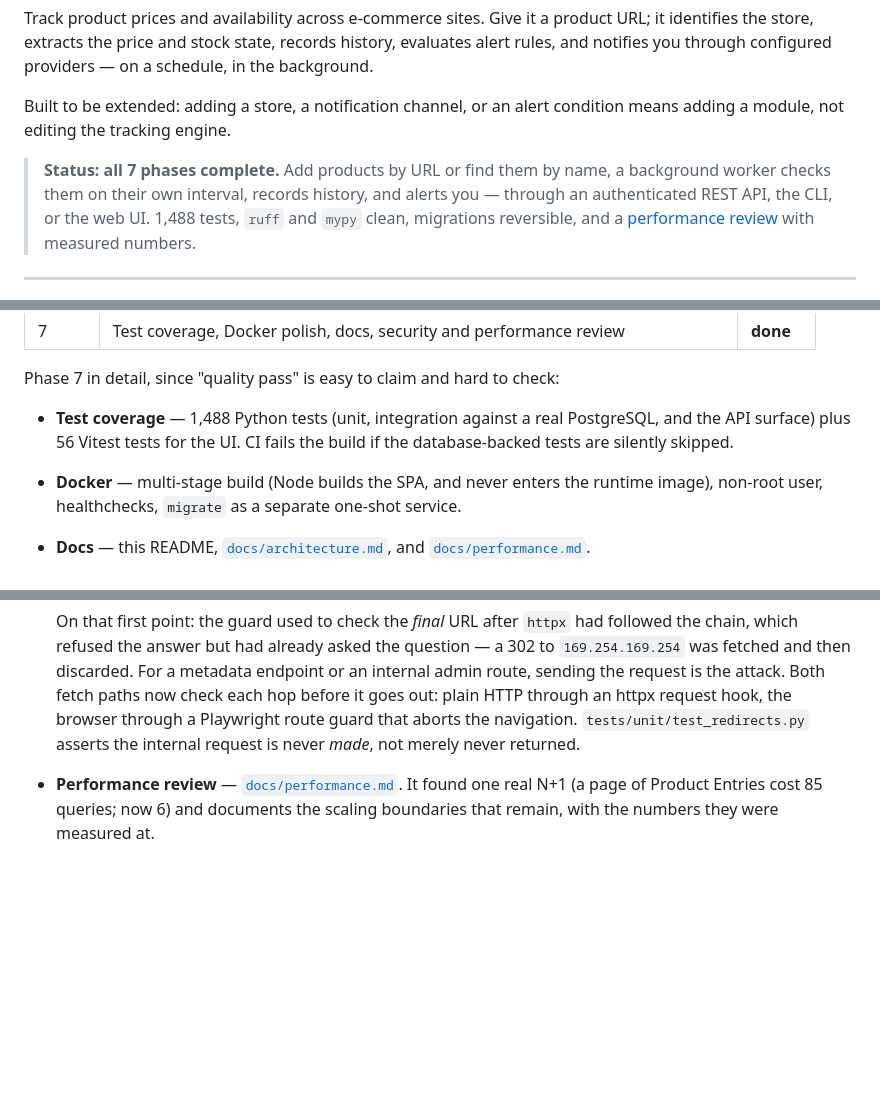
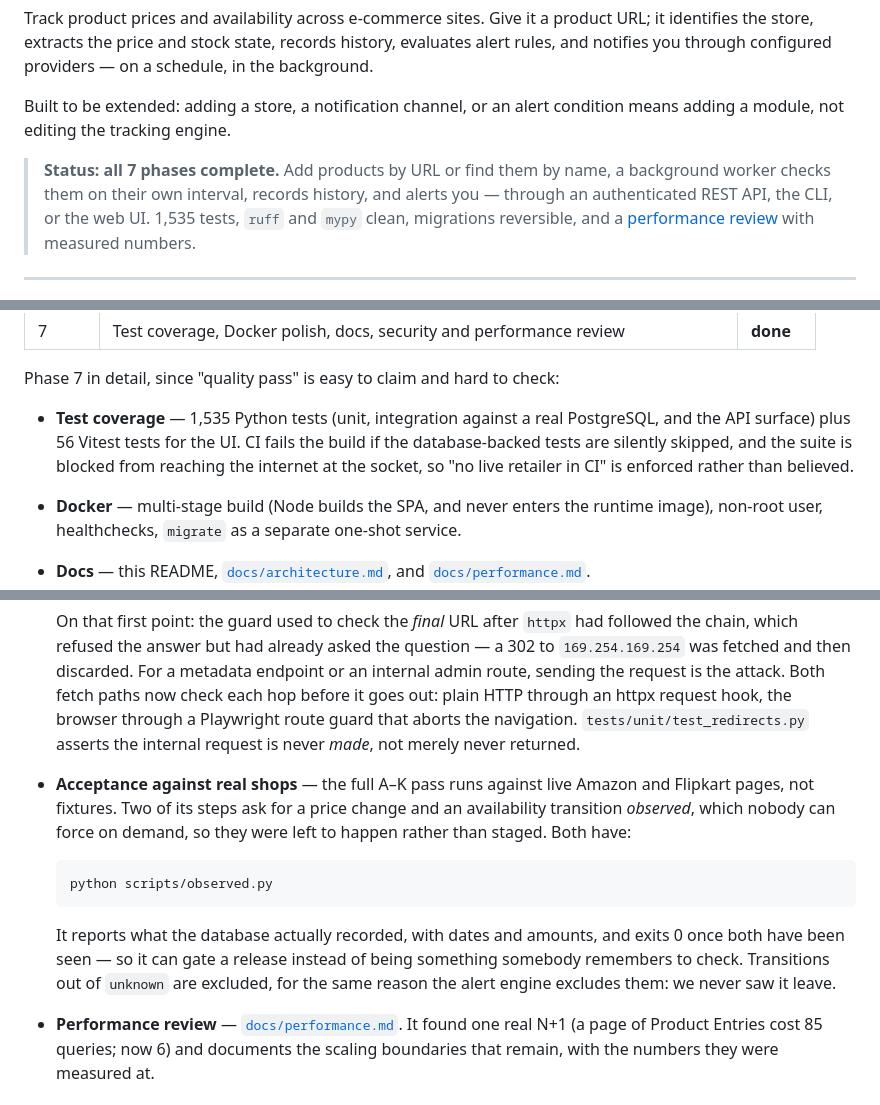
Before and after one commit to Spbr97/Product_updates, a Markdown page: README.md, 3 parts joined by grey strips. Drawn GitHub-style; blank space fills up the shorter version.

Commit message:
README: current counts, and where the live evidence lives
Two test counts had drifted to 1,488 against an actual 1,535, which is the kind
of number a reader checks rather than trusts, so it is worth keeping right.

The acceptance evidence had no home in the README at all. The A-K pass runs
against live shops, and two of its steps ask for a price change and an
availability transition observed rather than staged. scripts/observed.py is what
answers that, and now the README says so -- including that it exits 0 once both
have been seen, so it can gate a release instead of being something somebody
remembers to run.

Also recorded under test coverage: the suite is blocked from reaching the
internet at the socket, so "no live retailer in CI" is enforced rather than
believed. That distinction cost two tests that had been quietly fetching a real
robots.txt for months.

Co-Authored-By: Claude Opus 5 <noreply@anthropic.com>

````diff
--- a/README.md
+++ b/README.md
@@ -11,7 +11,7 @@ adding a module, not editing the tracking engine.
 
 > **Status: all 7 phases complete.** Add products by URL or find them by name, a
 > background worker checks them on their own interval, records history, and alerts
-> you — through an authenticated REST API, the CLI, or the web UI. 1,488 tests,
+> you — through an authenticated REST API, the CLI, or the web UI. 1,535 tests,
 > `ruff` and `mypy` clean, migrations reversible, and a
 > [performance review](docs/performance.md) with measured numbers.
 
@@ -944,9 +944,11 @@ docker build -f docker/Dockerfile `
 
 Phase 7 in detail, since "quality pass" is easy to claim and hard to check:
 
-- **Test coverage** — 1,488 Python tests (unit, integration against a real PostgreSQL, and
+- **Test coverage** — 1,535 Python tests (unit, integration against a real PostgreSQL, and
   the API surface) plus 56 Vitest tests for the UI. CI fails the build if the
-  database-backed tests are silently skipped.
+  database-backed tests are silently skipped, and the suite is blocked from reaching
+  the internet at the socket, so "no live retailer in CI" is enforced rather than
+  believed.
 - **Docker** — multi-stage build (Node builds the SPA, and never enters the runtime
   image), non-root user, healthchecks, `migrate` as a separate one-shot service.
 - **Docs** — this README, [`docs/architecture.md`](docs/architecture.md), and
@@ -962,6 +964,19 @@ Phase 7 in detail, since "quality pass" is easy to claim and hard to check:
   before it goes out: plain HTTP through an httpx request hook, the browser through a
   Playwright route guard that aborts the navigation. `tests/unit/test_redirects.py`
   asserts the internal request is never *made*, not merely never returned.
+- **Acceptance against real shops** — the full A–K pass runs against live Amazon and
+  Flipkart pages, not fixtures. Two of its steps ask for a price change and an
+  availability transition *observed*, which nobody can force on demand, so they were left
+  to happen rather than staged. Both have:
+
+  ```
+  python scripts/observed.py
+  ```
+
+  It reports what the database actually recorded, with dates and amounts, and exits 0 once
+  both have been seen — so it can gate a release instead of being something somebody
+  remembers to check. Transitions out of `unknown` are excluded, for the same reason the
+  alert engine excludes them: we never saw it leave.
 - **Performance review** — [`docs/performance.md`](docs/performance.md). It found one
   real N+1 (a page of Product Entries cost 85 queries; now 6) and documents the scaling
   boundaries that remain, with the numbers they were measured at.
````
